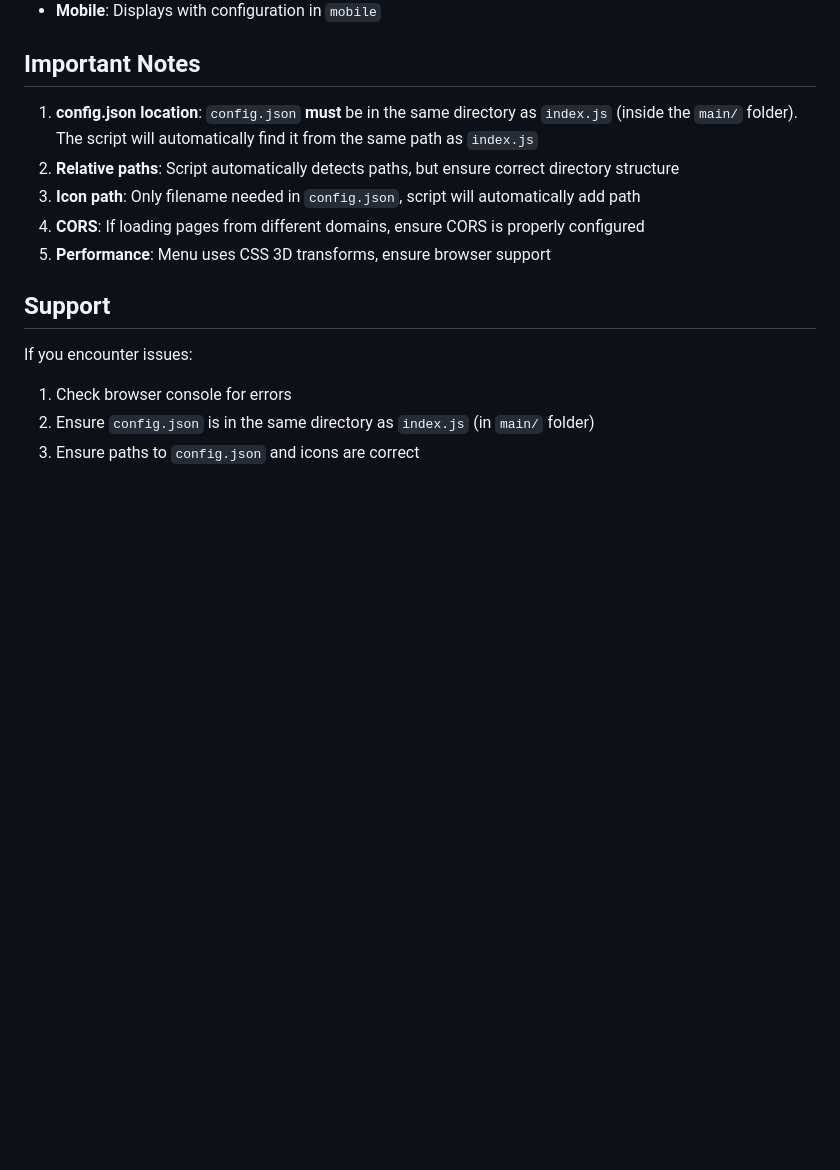
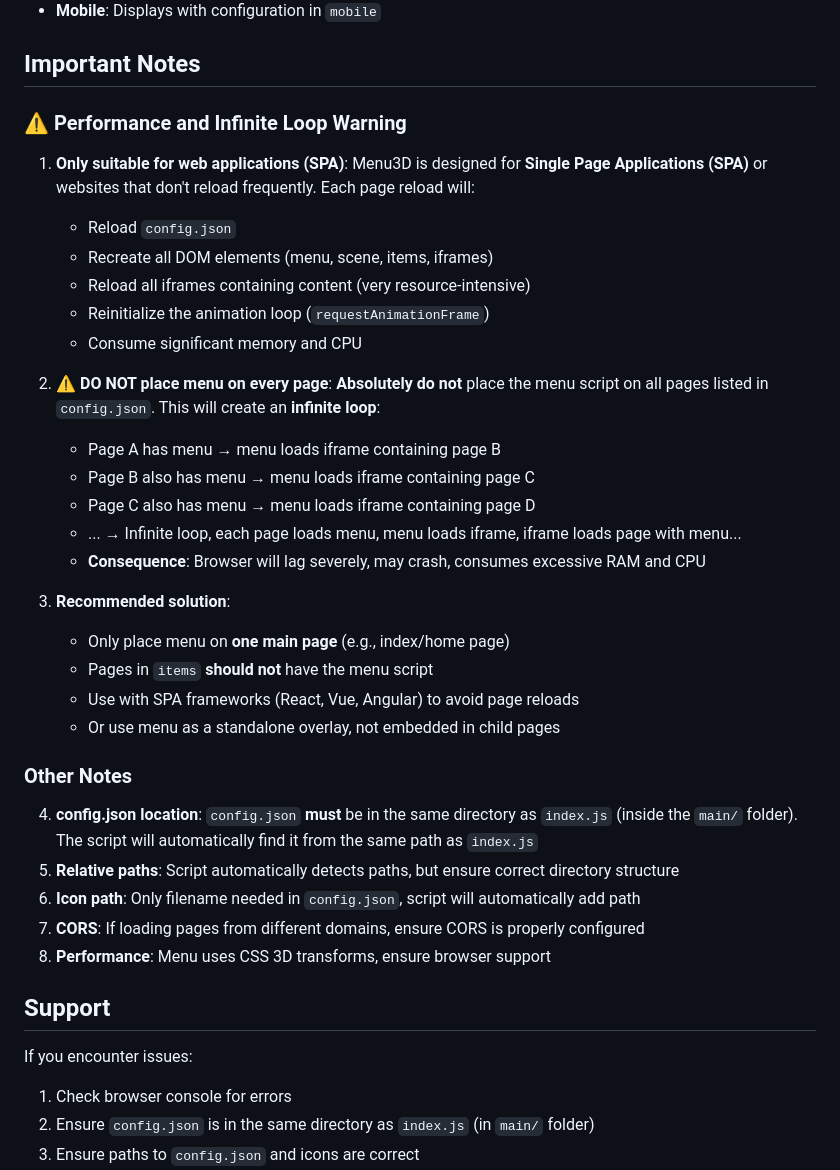
Before and after one commit to t-root/menu-3D, a Markdown page: README.md, the part around the change printed below. Drawn GitHub-style; blank space fills up the shorter version.

```diff
--- a/README.md
+++ b/README.md
@@ -529,11 +553,35 @@ Menu automatically switches between desktop and mobile modes based on `breakpoin
 
 ## Important Notes
 
-1. **config.json location**: `config.json` **must** be in the same directory as `index.js` (inside the `main/` folder). The script will automatically find it from the same path as `index.js`
-2. **Relative paths**: Script automatically detects paths, but ensure correct directory structure
-3. **Icon path**: Only filename needed in `config.json`, script will automatically add path
-4. **CORS**: If loading pages from different domains, ensure CORS is properly configured
-5. **Performance**: Menu uses CSS 3D transforms, ensure browser support
+### ⚠️ Performance and Infinite Loop Warning
+
+1. **Only suitable for web applications (SPA)**: Menu3D is designed for **Single Page Applications (SPA)** or websites that don't reload frequently. Each page reload will:
+   - Reload `config.json`
+   - Recreate all DOM elements (menu, scene, items, iframes)
+   - Reload all iframes containing content (very resource-intensive)
+   - Reinitialize the animation loop (`requestAnimationFrame`)
+   - Consume significant memory and CPU
+
+2. **⚠️ DO NOT place menu on every page**: **Absolutely do not** place the menu script on all pages listed in `config.json`. This will create an **infinite loop**:
+   - Page A has menu → menu loads iframe containing page B
+   - Page B also has menu → menu loads iframe containing page C
+   - Page C also has menu → menu loads iframe containing page D
+   - ... → Infinite loop, each page loads menu, menu loads iframe, iframe loads page with menu...
+   - **Consequence**: Browser will lag severely, may crash, consumes excessive RAM and CPU
+
+3. **Recommended solution**:
+   - Only place menu on **one main page** (e.g., index/home page)
+   - Pages in `items` **should not** have the menu script
+   - Use with SPA frameworks (React, Vue, Angular) to avoid page reloads
+   - Or use menu as a standalone overlay, not embedded in child pages
+
+### Other Notes
+
+4. **config.json location**: `config.json` **must** be in the same directory as `index.js` (inside the `main/` folder). The script will automatically find it from the same path as `index.js`
+5. **Relative paths**: Script automatically detects paths, but ensure correct directory structure
+6. **Icon path**: Only filename needed in `config.json`, script will automatically add path
+7. **CORS**: If loading pages from different domains, ensure CORS is properly configured
+8. **Performance**: Menu uses CSS 3D transforms, ensure browser support
 
 ## Support
 
```
Also changed, not shown: other parts of README.md (+29 -5 lines).
